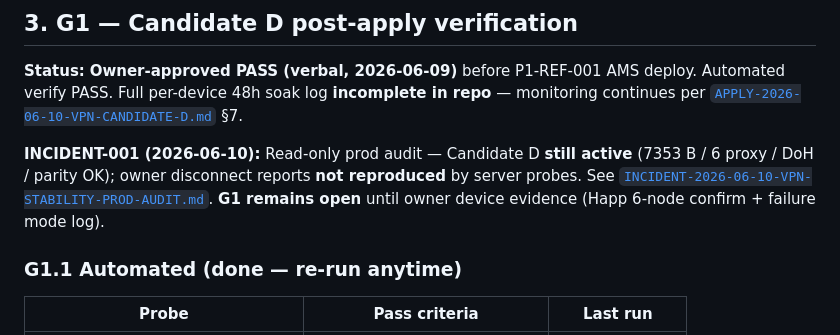
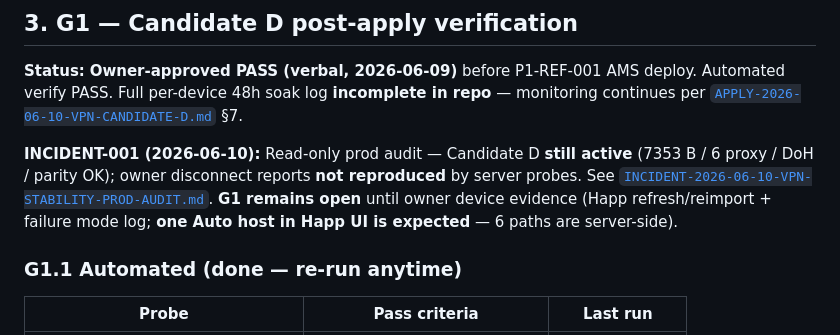
Before and after one commit to bender48-sudo/BenderKVN, a Markdown page: docs/AUDIT-2026-06-10-DEVELOPMENT-READINESS-GATES.md, the part around the change. Rendered like a GitHub page.

```diff
--- a/docs/AUDIT-2026-06-10-DEVELOPMENT-READINESS-GATES.md
+++ b/docs/AUDIT-2026-06-10-DEVELOPMENT-READINESS-GATES.md
@@ -38,7 +38,7 @@ G5  Public/partner scale
 
 **Status:** **Owner-approved PASS (verbal, 2026-06-09)** before P1-REF-001 AMS deploy. Automated verify PASS. Full per-device 48h soak log **incomplete in repo** — monitoring continues per [`APPLY-2026-06-10-VPN-CANDIDATE-D.md`](APPLY-2026-06-10-VPN-CANDIDATE-D.md) §7.
 
-**INCIDENT-001 (2026-06-10):** Read-only prod audit — Candidate D **still active** (7353 B / 6 proxy / DoH / parity OK); owner disconnect reports **not reproduced** by server probes. See [`INCIDENT-2026-06-10-VPN-STABILITY-PROD-AUDIT.md`](INCIDENT-2026-06-10-VPN-STABILITY-PROD-AUDIT.md). **G1 remains open** until owner device evidence (Happ 6-node confirm + failure mode log).
+**INCIDENT-001 (2026-06-10):** Read-only prod audit — Candidate D **still active** (7353 B / 6 proxy / DoH / parity OK); owner disconnect reports **not reproduced** by server probes. See [`INCIDENT-2026-06-10-VPN-STABILITY-PROD-AUDIT.md`](INCIDENT-2026-06-10-VPN-STABILITY-PROD-AUDIT.md). **G1 remains open** until owner device evidence (Happ refresh/reimport + failure mode log; **one Auto host in Happ UI is expected** — 6 paths are server-side).
 
 ### G1.1 Automated (done — re-run anytime)
 
```
Also changed, not shown: docs/INCIDENT-2026-06-10-VPN-STABILITY-PROD-AUDIT.md (+25 -14 lines).
